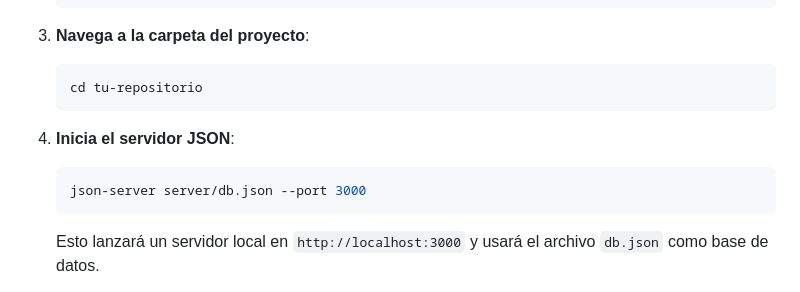
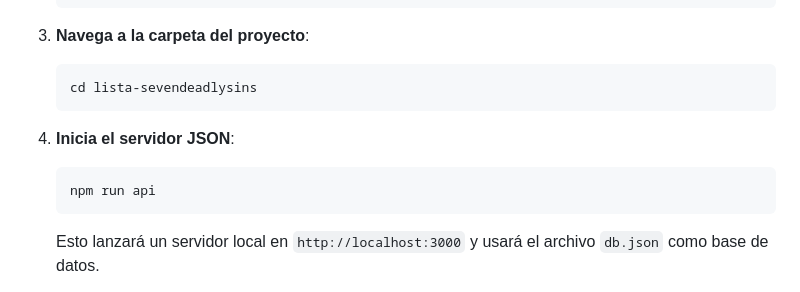
Before and after one commit to Rada749/Lista-SevenDeadlySins, a Markdown page: README.MD, the part around the change. Rendered like a GitHub page.

````diff
--- a/README.MD
+++ b/README.MD
@@ -32,13 +32,13 @@ Este proyecto es una aplicación web sencilla para gestionar los personajes de l
 3. **Navega a la carpeta del proyecto**:
 
     ```bash
-    cd tu-repositorio
+    cd lista-sevendeadlysins
     ```
 
 4. **Inicia el servidor JSON**:
 
     ```bash
-    json-server server/db.json --port 3000
+    npm run api
     ```
 
     Esto lanzará un servidor local en `http://localhost:3000` y usará el archivo `db.json` como base de datos.
````
